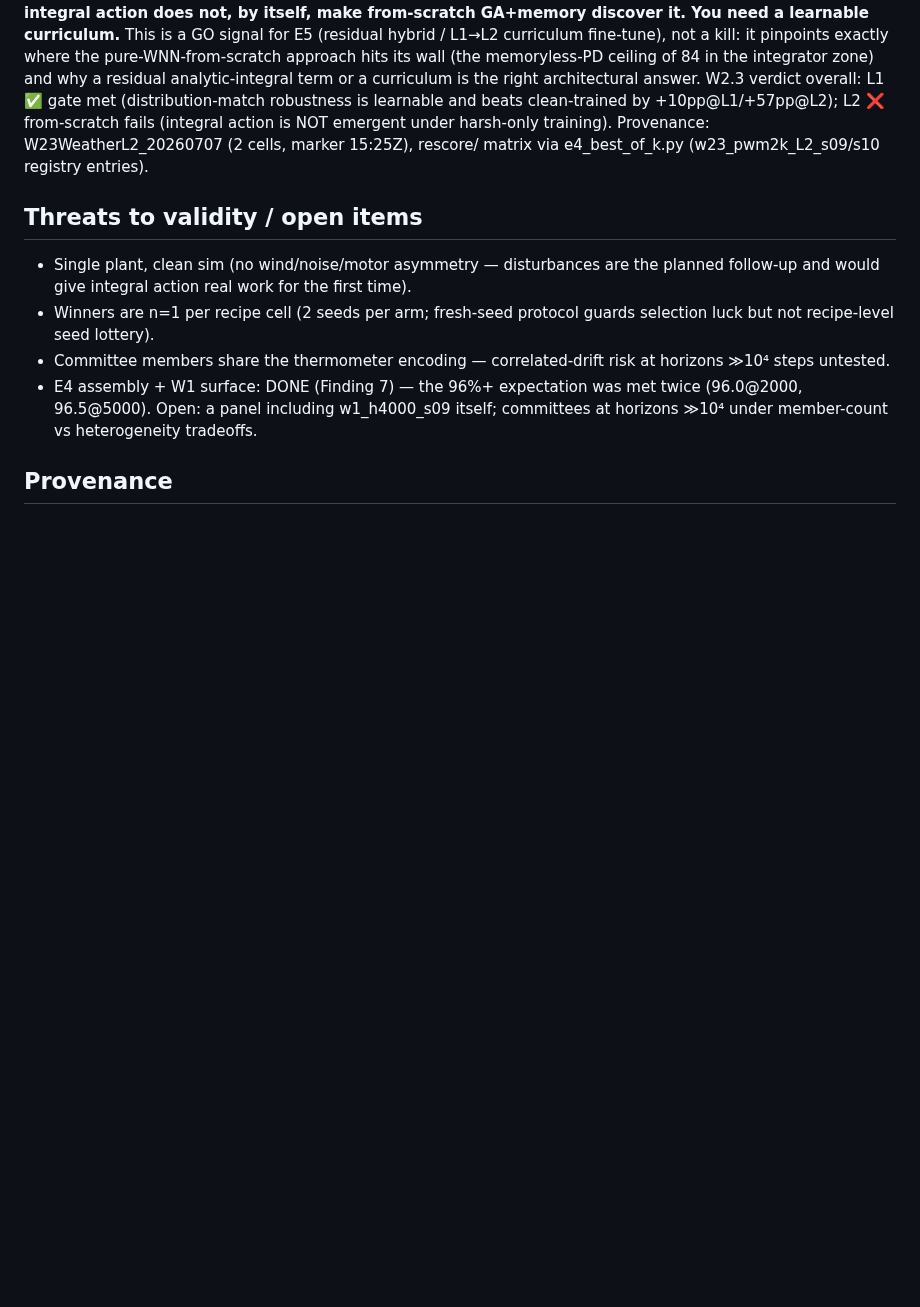
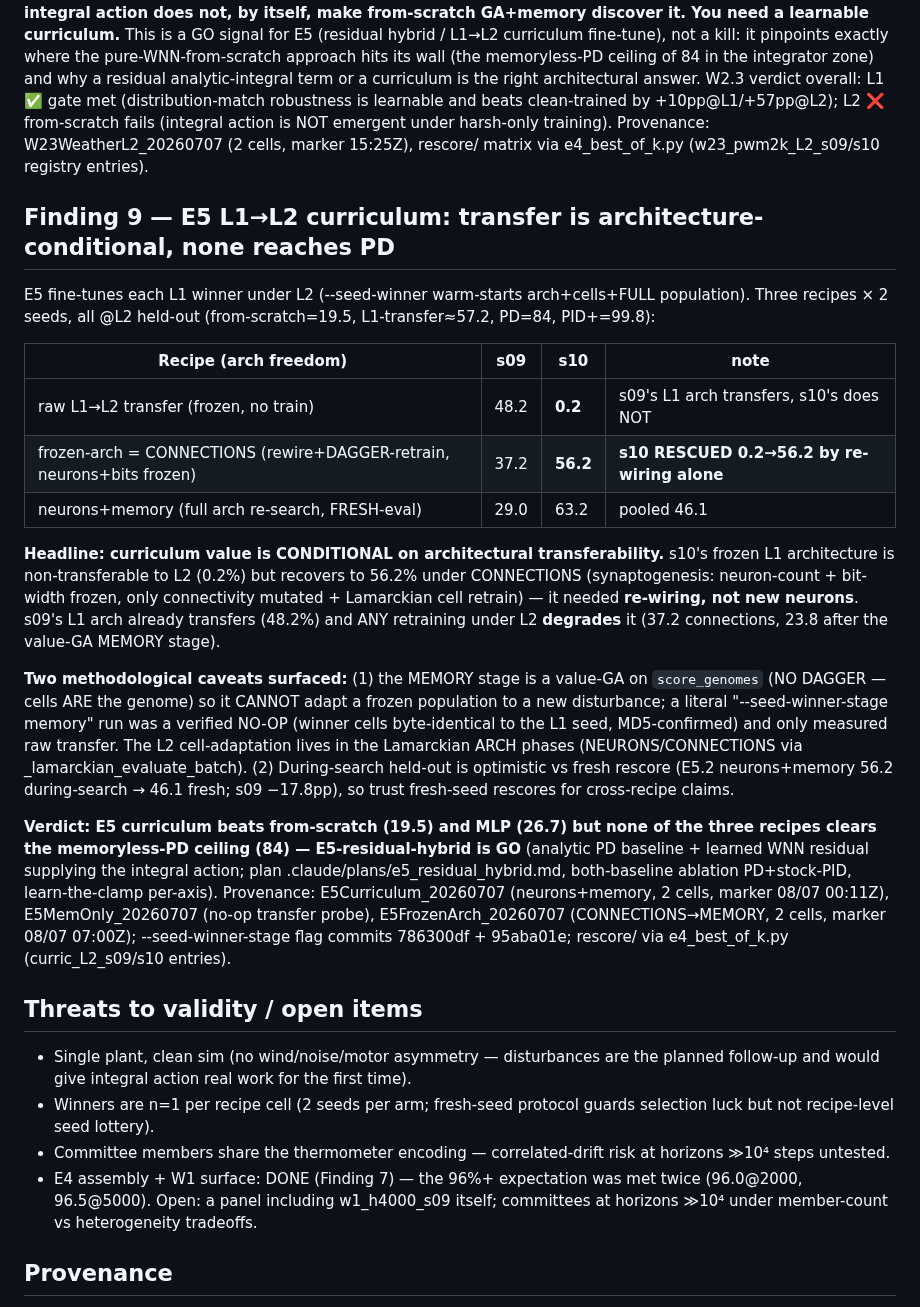
Before and after one commit to lacg/wnn, a Markdown page: docs/controller_horizon_findings.md, the part around the change. GitHub-like rendering; blank space fills up the shorter version.

Commit message:
Finding 9 (E5 curriculum): L1→L2 transfer is architecture-conditional, none reaches PD
Complete gradient @L2 held-out across 3 recipes × 2 seeds:
- raw L1→L2 transfer: s09 48.2 / s10 0.2 (s10 arch non-transferable)
- frozen-arch CONNECTIONS (rewire+DAGGER-retrain, neurons+bits frozen): s09 37.2 / s10 56.2
  → s10 RESCUED 0.2→56.2 by re-wiring alone (needed connectivity, not new neurons)
- neurons+memory fresh: s09 29 / s10 63.2 (pooled 46.1)
Headline: curriculum value is conditional on L1 architectural transferability; when the
inherited controller already transfers (s09), retraining under L2 degrades it. MEMORY
value-GA overfits held-out. None clears PD 84 → residual hybrid GO. Documents the
memory-only no-op (score_genomes, no DAGGER) + during-search-vs-fresh optimism caveats.

Co-Authored-By: Claude Opus 4.8 (1M context) <noreply@anthropic.com>

```diff
--- a/docs/controller_horizon_findings.md
+++ b/docs/controller_horizon_findings.md
@@ -395,6 +395,39 @@ fails (integral action is NOT emergent under harsh-only training). Provenance:
 W23WeatherL2_20260707 (2 cells, marker 15:25Z), rescore/ matrix via e4_best_of_k.py
 (w23_pwm2k_L2_s09/s10 registry entries).
 
+## Finding 9 — E5 L1→L2 curriculum: transfer is architecture-conditional, none reaches PD
+
+E5 fine-tunes each L1 winner under L2 (--seed-winner warm-starts arch+cells+FULL population).
+Three recipes × 2 seeds, all @L2 held-out (from-scratch=19.5, L1-transfer≈57.2, PD=84, PID+=99.8):
+
+| Recipe (arch freedom) | s09 | s10 | note |
+|---|---|---|---|
+| raw L1→L2 transfer (frozen, no train) | 48.2 | **0.2** | s09's L1 arch transfers, s10's does NOT |
+| frozen-arch = CONNECTIONS (rewire+DAGGER-retrain, neurons+bits frozen) | 37.2 | **56.2** | **s10 RESCUED 0.2→56.2 by re-wiring alone** |
+| neurons+memory (full arch re-search, FRESH-eval) | 29.0 | 63.2 | pooled 46.1 |
+
+**Headline: curriculum value is CONDITIONAL on architectural transferability.** s10's frozen L1
+architecture is non-transferable to L2 (0.2%) but recovers to 56.2% under CONNECTIONS
+(synaptogenesis: neuron-count + bit-width frozen, only connectivity mutated + Lamarckian cell
+retrain) — it needed **re-wiring, not new neurons**. s09's L1 arch already transfers (48.2%) and
+ANY retraining under L2 **degrades** it (37.2 connections, 23.8 after the value-GA MEMORY stage).
+
+**Two methodological caveats surfaced:** (1) the MEMORY stage is a value-GA on `score_genomes`
+(NO DAGGER — cells ARE the genome) so it CANNOT adapt a frozen population to a new disturbance;
+a literal "--seed-winner-stage memory" run was a verified NO-OP (winner cells byte-identical to
+the L1 seed, MD5-confirmed) and only measured raw transfer. The L2 cell-adaptation lives in the
+Lamarckian ARCH phases (NEURONS/CONNECTIONS via _lamarckian_evaluate_batch). (2) During-search
+held-out is optimistic vs fresh rescore (E5.2 neurons+memory 56.2 during-search → 46.1 fresh;
+s09 −17.8pp), so trust fresh-seed rescores for cross-recipe claims.
+
+**Verdict: E5 curriculum beats from-scratch (19.5) and MLP (26.7) but none of the three recipes
+clears the memoryless-PD ceiling (84) — E5-residual-hybrid is GO** (analytic PD baseline +
+learned WNN residual supplying the integral action; plan .claude/plans/e5_residual_hybrid.md,
+both-baseline ablation PD+stock-PID, learn-the-clamp per-axis). Provenance: E5Curriculum_20260707
+(neurons+memory, 2 cells, marker 08/07 00:11Z), E5MemOnly_20260707 (no-op transfer probe),
+E5FrozenArch_20260707 (CONNECTIONS→MEMORY, 2 cells, marker 08/07 07:00Z); --seed-winner-stage
+flag commits 786300df + 95aba01e; rescore/ via e4_best_of_k.py (curric_L2_s09/s10 entries).
+
 ## Threats to validity / open items
 
 - Single plant, clean sim (no wind/noise/motor asymmetry — disturbances are the
```
